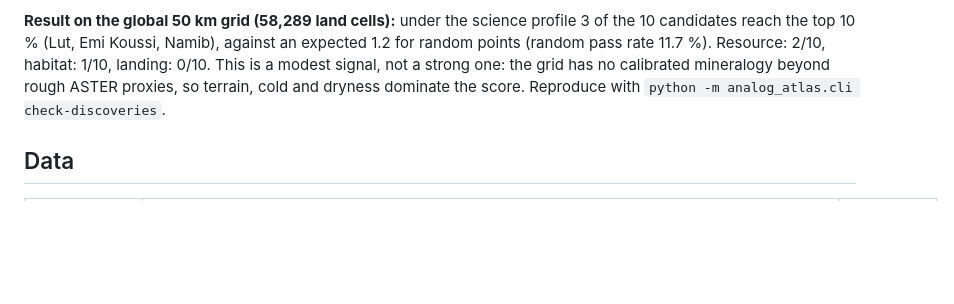
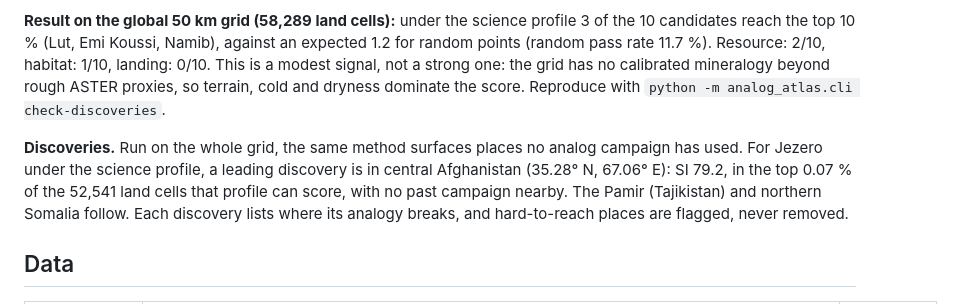
Before and after one commit to ruzgarylcn/APEX-HUK-Space-Apps, a Markdown page: README.md, the part around one of its changes. Rendered like a GitHub page; blank space fills up the shorter version.

```diff
--- a/README.md
+++ b/README.md
@@ -96,6 +129,11 @@ habitat: 1/10, landing: 0/10. This is a modest signal, not a strong one: the gri
 rough ASTER proxies, so terrain, cold and dryness dominate the score. Reproduce with `python -m analog_atlas.cli
 check-discoveries`.
 
+**Discoveries.** Run on the whole grid, the same method surfaces places no analog campaign has used. For Jezero under
+the science profile, a leading discovery is in central Afghanistan (35.28° N, 67.06° E): SI 79.2, in the top 0.07 % of the
+52,541 land cells that profile can score, with no past campaign nearby. The Pamir (Tajikistan) and northern Somalia
+follow. Each discovery lists where its analogy breaks, and hard-to-reach places are flagged, never removed.
+
 ## Data
 
 | Layer (Earth grid) | Source | Tier |
```
Also changed, not shown: other parts of README.md (+106 -35 lines), backend/README.md (+84 -76 lines), brand/README.md (+6 -4 lines), docs/img/jezero-salda.png (added), 2 other files.
